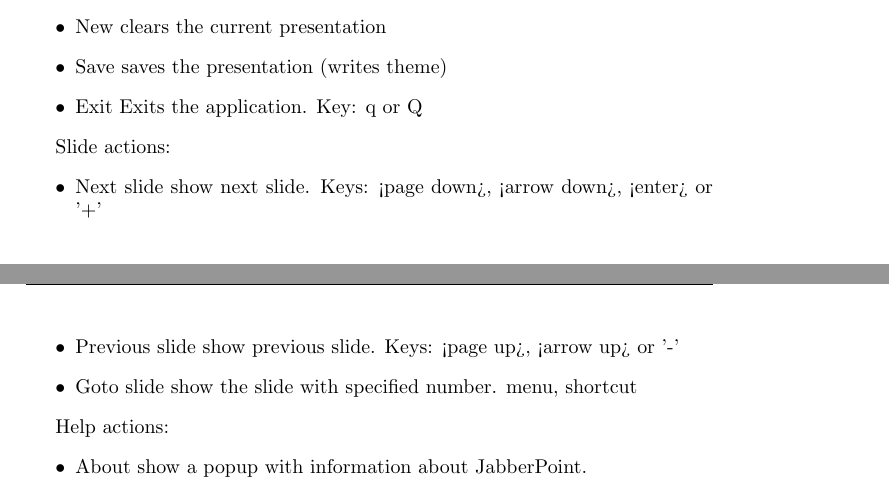
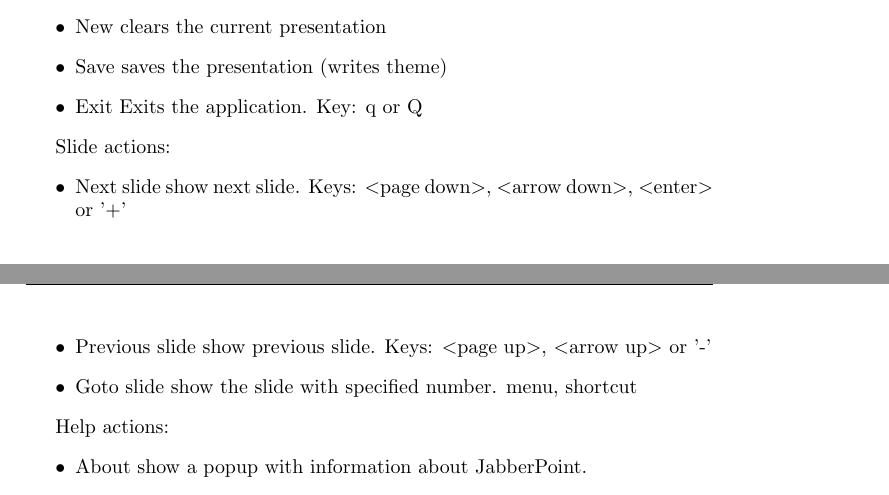
Before and after one commit to wilko473/ArendWilko, a LaTeX problem sheet (Jabberpoint/report_finalassignment.tex): two parts of pages 2 and 3 of 8, joined at a grey line, cut so that both start at the same text. Compiled offline with pdfLaTeX.

Commit message:
Fix special characters

```diff
--- a/Jabberpoint/report_finalassignment.tex
+++ b/Jabberpoint/report_finalassignment.tex
@@ -80,8 +80,8 @@ Menu items and key assignments:
 
 Slide actions:
 \begin{itemize}
-\item{Next slide} show next slide. Keys: <page down>, <arrow down>, <enter> or '+'
-\item{Previous slide} show previous slide. Keys: <page up>, <arrow up> or '-'
+\item{Next slide} show next slide. Keys: \textless page down\textgreater, \textless arrow down\textgreater, \textless enter\textgreater{ }or '+'
+\item{Previous slide} show previous slide. Keys: \textless page up\textgreater, \textless arrow up\textgreater{ }or '-'
 \item{Goto slide} show the slide with specified number. menu, shortcut
 \end{itemize}
 
```
